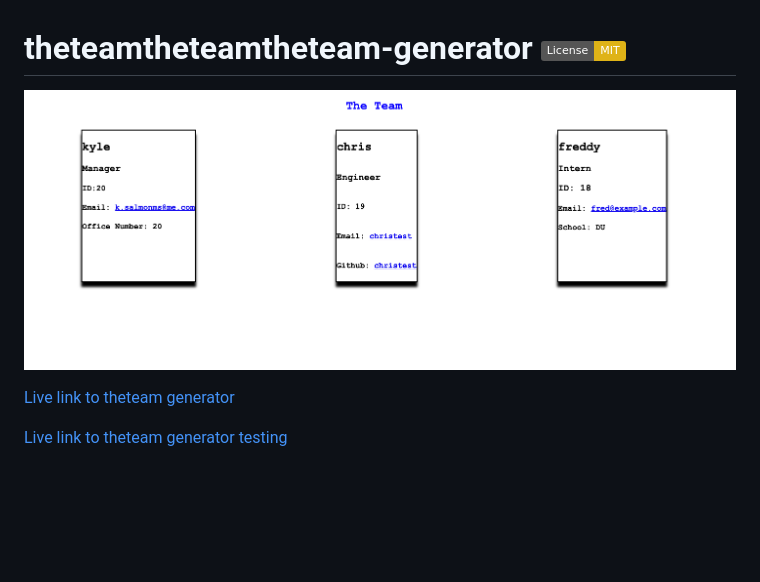
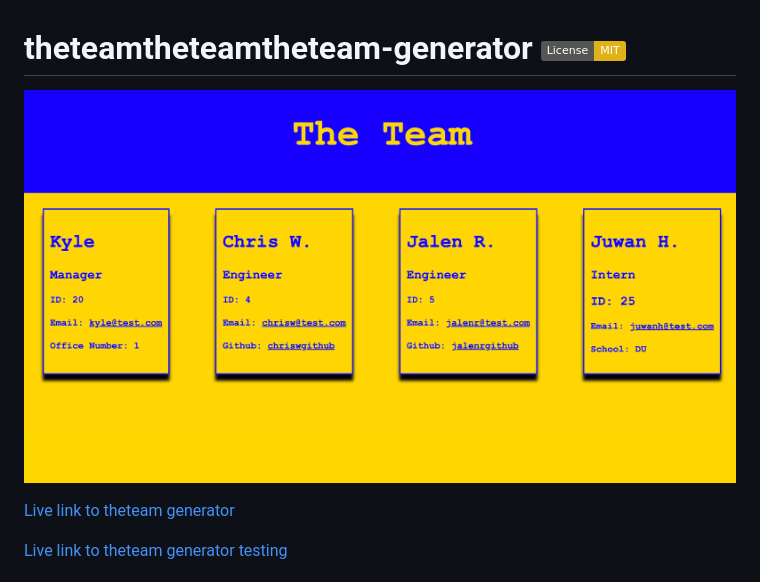
Before and after one commit to kylejames20/TheTeamTheTeamTheTeam-Generator, a Markdown page: README.md, the part around the change. Rendered like a GitHub page; pictures changed too: images/theteamhtml.png (deleted), images/theteamtheteam.png (added); badges without logos; blank space fills up the shorter version.

Commit message:
added new screenshot to readme

```diff
--- a/README.md
+++ b/README.md
@@ -1,6 +1,6 @@
 # theteamtheteamtheteam-generator [![License: MIT](https://img.shields.io/badge/License-MIT-yellow.svg)](https://opensource.org/licenses/MIT)
 
-![generated HTML screen shot](./images/theteamhtml.png)
+![generated HTML screen shot](./images/theteamtheteam.png)
 
 [Live link to theteam generator](https://youtu.be/FtjFlUOYNO8)
 
```
